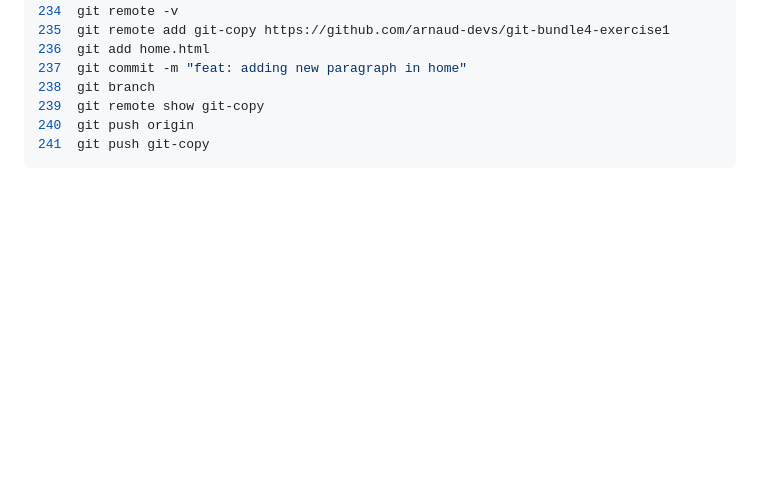
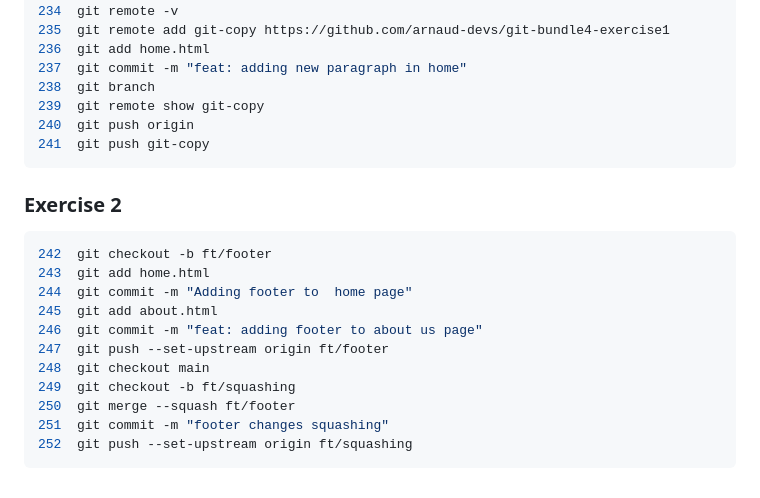
Before and after one commit to arnaud-devs/Gym-Git-Exercise-Solutions, a Markdown page: README.md, the part around the change. Rendered like a GitHub page; blank space fills up the shorter version.

Commit message:
Submission of exercise 2 on Bundle 4

````diff
--- a/README.md
+++ b/README.md
@@ -115,3 +115,17 @@
 240  git push origin
 241  git push git-copy
 ```
+### Exercise 2
+```bash
+242  git checkout -b ft/footer
+243  git add home.html
+244  git commit -m "Adding footer to  home page"
+245  git add about.html
+246  git commit -m "feat: adding footer to about us page"
+247  git push --set-upstream origin ft/footer
+248  git checkout main
+249  git checkout -b ft/squashing
+250  git merge --squash ft/footer
+251  git commit -m "footer changes squashing"
+252  git push --set-upstream origin ft/squashing
+```
````
